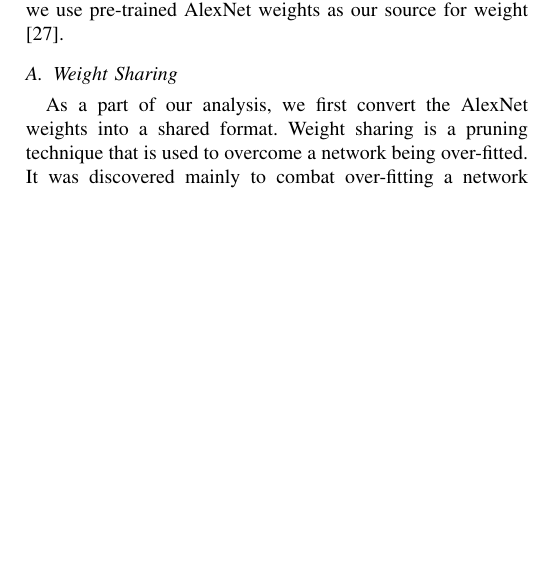
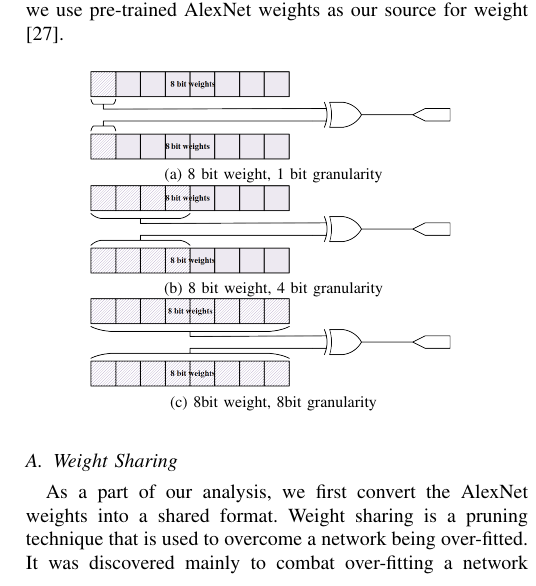
Before and after one commit to anaamansari/Selective_DRAM, a LaTeX paper (Conference-LaTeX-template_4-18/Conference-LaTeX-template_4-18/SIPS_2018.tex): part of one column of page 2 of 6, cut so that both start at the same text, the shorter picture padded with empty space. Compiled offline with pdfLaTeX; a missing font is replaced by an installed copy or a similar font; a LaTeX package or settings file that is missing is left out.

Commit message:
new diagram for granularity

```diff
--- a/Conference-LaTeX-template_4-18/Conference-LaTeX-template_4-18/SIPS_2018.tex
+++ b/Conference-LaTeX-template_4-18/Conference-LaTeX-template_4-18/SIPS_2018.tex
@@ -474,6 +474,21 @@ To do this, we aim to have a processing-in-memory architecture  using stacked DR
 
 In this section, we explain the rationale and analysis that lies at the foundation of our approach. The following analysis gives an insight about the superfluous repetitiveness of the shared weights. We perform this analysis on many levels of granularity i.e. bit precisions such as 1 bit, 4bit (a nibble) and 8bit (a byte). Studying the redundancy at various precision levels helps us select a bus size for the DRAM that will be best suited for our architecture and design. For this analysis, we use pre-trained AlexNet weights as our source for weight\cite{alexnet_matlab}.
 
+\begin{figure}[!hb]
+\centering
+\begin{tabular}{c}
+\subfloat[8 bit weight, 1 bit granularity]{\includegraphics[width=2.5in]{1bitgn}
+\label{1bitgn}}
+\\
+\subfloat[8 bit weight, 4 bit granularity]{\includegraphics[width=2.5in]{4bitgn}
+\label{4bitgn}}
+\\
+\subfloat[8bit weight, 8bit granularity]{\includegraphics[width=2.5in]{8bitgn}
+\label{8bitgn}}
+\\
+\end{tabular}
+\end{figure}
+
 \subsection{Weight Sharing}
 As a part of our analysis, we first convert the AlexNet weights into a shared format. Weight sharing is a pruning technique that is used to overcome a network being over-fitted. It was discovered mainly to combat over-fitting a network however, it helps  compress a model too \cite{zhu2017prune, li2016pruning, han2015deep, anwar2017structured}. A compressed model is retrained with the shared weights. Weight sharing makes retraining very efficient and also helps the models be more generalized and less over-fitted.
 
```
Also changed, not shown: Conference-LaTeX-template_4-18/Conference-LaTeX-template_4-18/1bitgn.png (added), Conference-LaTeX-template_4-18/Conference-LaTeX-template_4-18/4bitgn.png (added), Conference-LaTeX-template_4-18/Conference-LaTeX-template_4-18/8bitgn.png (added), Conference-LaTeX-template_4-18/Conference-LaTeX-template_4-18/SIPS_2018.pdf, 3 other files.
